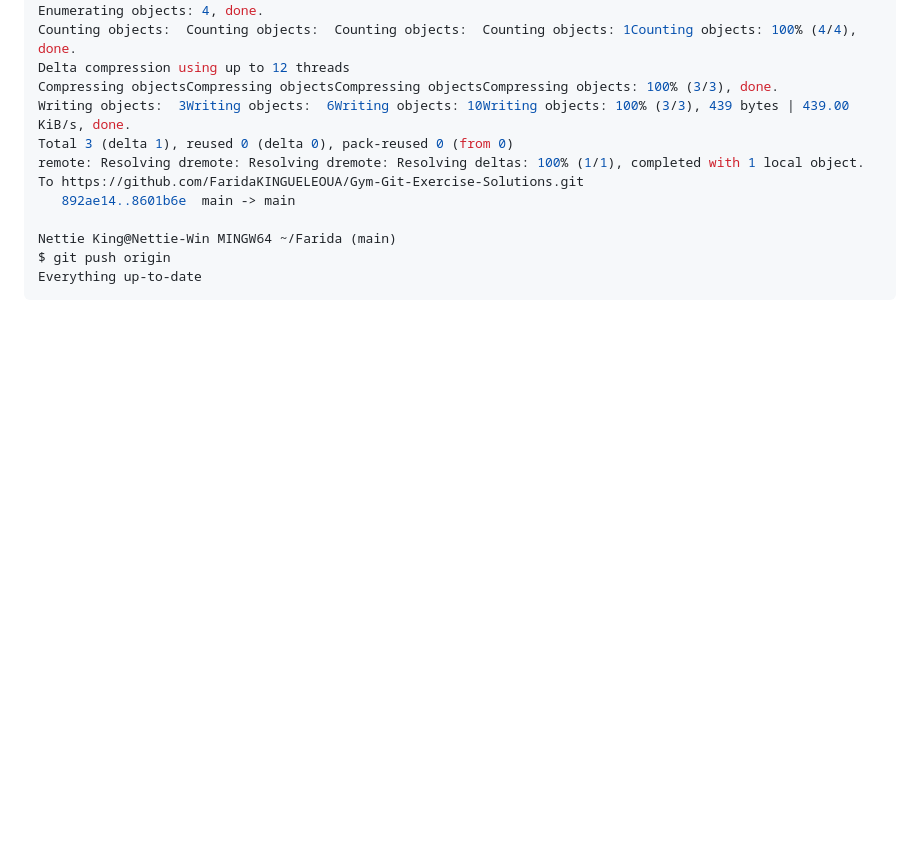
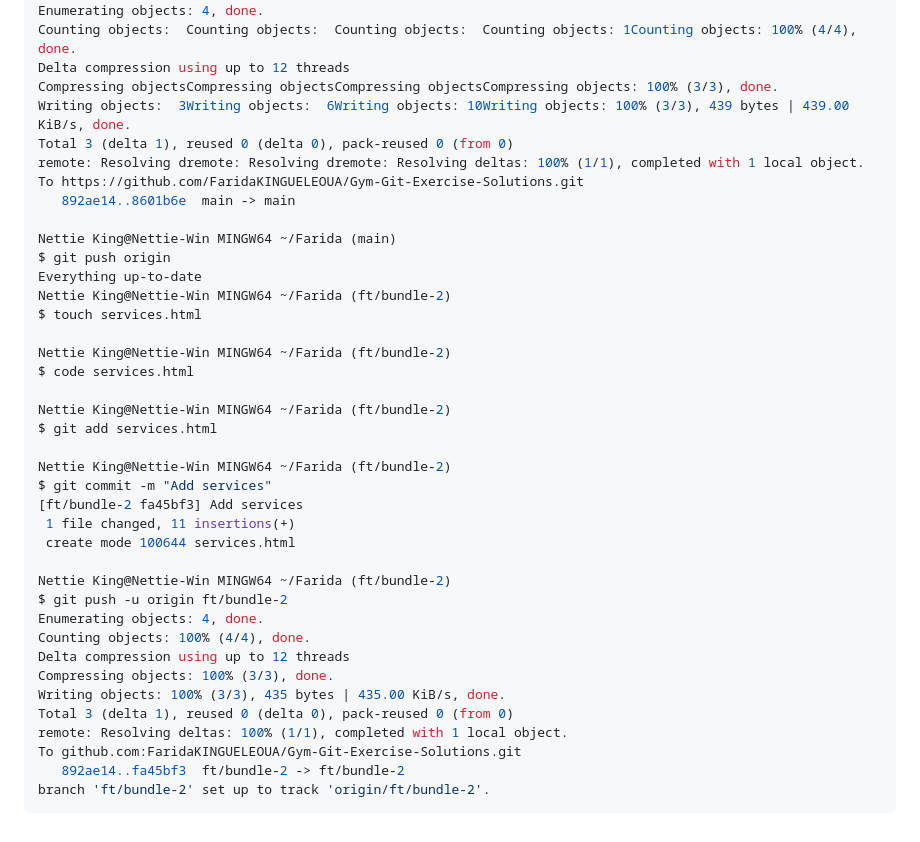
Before and after one commit to FaridaKINGUELEOUA/Gym-Git-Exercise-Solutions, a Markdown page: README.md, the part around the change. Rendered like a GitHub page; blank space fills up the shorter version.

````diff
--- a/README.md
+++ b/README.md
@@ -276,4 +276,31 @@ To https://github.com/FaridaKINGUELEOUA/Gym-Git-Exercise-Solutions.git
 Nettie King@Nettie-Win MINGW64 ~/Farida (main)
 $ git push origin
 Everything up-to-date
+Nettie King@Nettie-Win MINGW64 ~/Farida (ft/bundle-2)
+$ touch services.html
+
+Nettie King@Nettie-Win MINGW64 ~/Farida (ft/bundle-2)
+$ code services.html
+
+Nettie King@Nettie-Win MINGW64 ~/Farida (ft/bundle-2)
+$ git add services.html
+
+Nettie King@Nettie-Win MINGW64 ~/Farida (ft/bundle-2)
+$ git commit -m "Add services"
+[ft/bundle-2 fa45bf3] Add services
+ 1 file changed, 11 insertions(+)
+ create mode 100644 services.html
+
+Nettie King@Nettie-Win MINGW64 ~/Farida (ft/bundle-2)
+$ git push -u origin ft/bundle-2
+Enumerating objects: 4, done.
+Counting objects: 100% (4/4), done.
+Delta compression using up to 12 threads
+Compressing objects: 100% (3/3), done.
+Writing objects: 100% (3/3), 435 bytes | 435.00 KiB/s, done.
+Total 3 (delta 1), reused 0 (delta 0), pack-reused 0 (from 0)
+remote: Resolving deltas: 100% (1/1), completed with 1 local object.
+To github.com:FaridaKINGUELEOUA/Gym-Git-Exercise-Solutions.git
+   892ae14..fa45bf3  ft/bundle-2 -> ft/bundle-2
+branch 'ft/bundle-2' set up to track 'origin/ft/bundle-2'.
 ```
````
